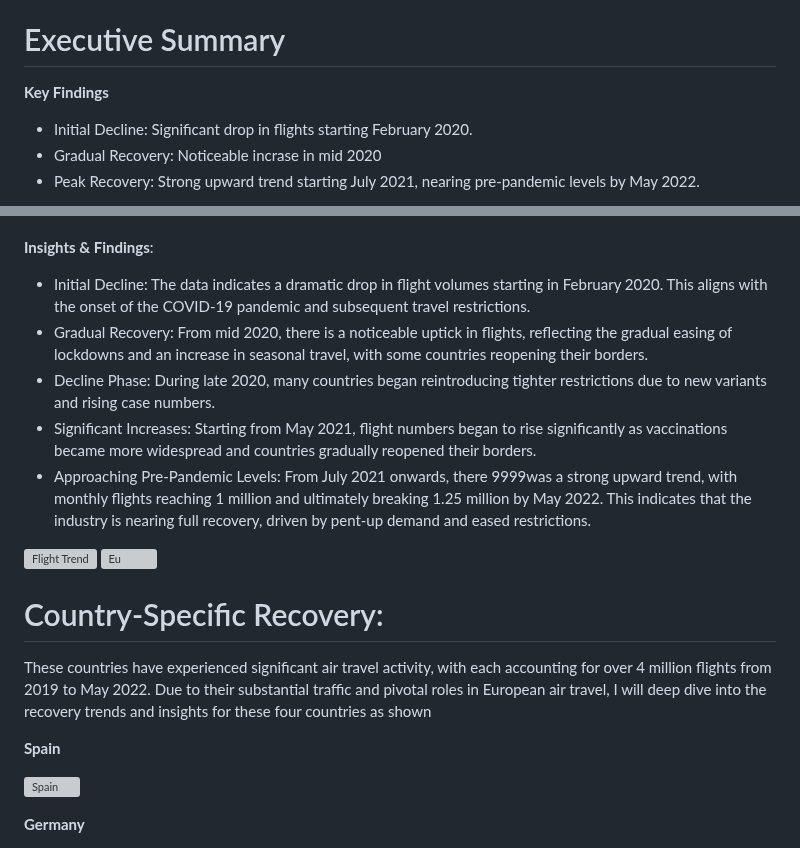
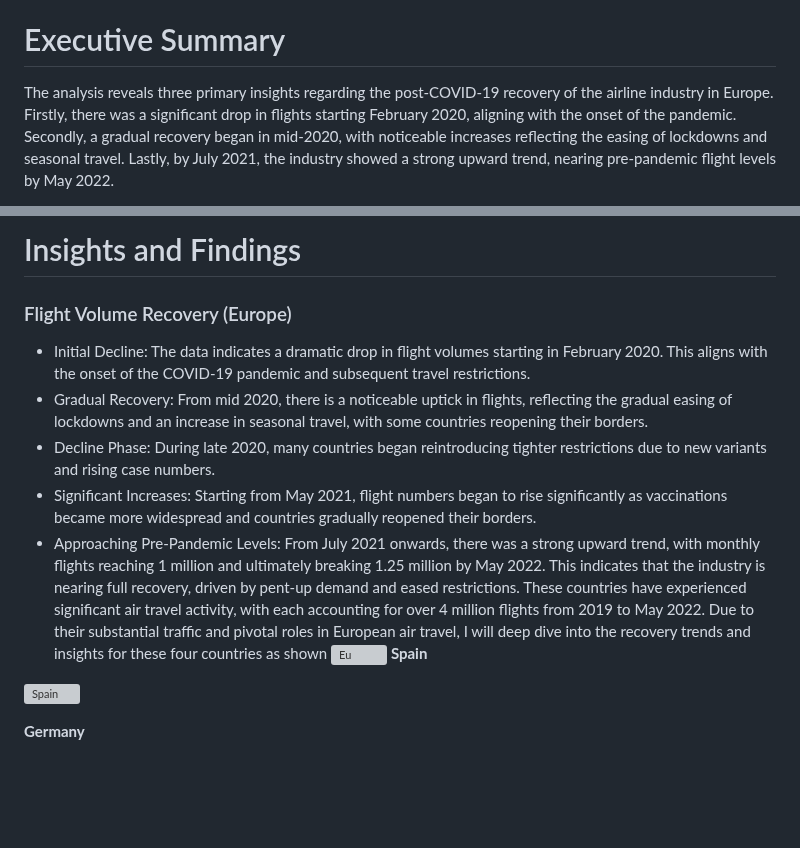
Before and after one commit to tomzjwang/Post-Pandemic_Aviation_Trends, a Markdown page: README.md, 2 parts joined by grey strips. Drawn GitHub-style; blank space fills up the shorter version; grey boxes are pictures that could not be loaded.

```diff
--- a/README.md
+++ b/README.md
@@ -18,8 +18,5 @@ The company’s main database was originally a single comprehensive repository.
 7. [UK Recovery](https://github.com/tomzjwang/Post_Pandemic_Flight_Trends/blob/main/uk.csv): Details monthly flight rates compared to 2019 for UK.
 
 # Executive Summary
-**Key Findings**
-- Initial Decline: Significant drop in flights starting February 2020.
-- Gradual Recovery: Noticeable incrase in mid 2020
-- Peak Recovery: Strong upward trend starting July 2021, nearing pre-pandemic levels by May 2022.
+The analysis reveals three primary insights regarding the post-COVID-19 recovery of the airline industry in Europe. Firstly, there was a significant drop in flights starting February 2020, aligning with the onset of the pandemic. Secondly, a gradual recovery began in mid-2020, with noticeable increases reflecting the easing of lockdowns and seasonal travel. Lastly, by July 2021, the industry showed a strong upward trend, nearing pre-pandemic flight levels by May 2022.
 
@@ -26,18 +24,14 @@ The company’s main database was originally a single comprehensive repository.
 
+# Insights and Findings
 
-**Insights & Findings**:
+### Flight Volume Recovery (Europe)
 - Initial Decline: The data indicates a dramatic drop in flight volumes starting in February 2020. This aligns with the onset of the COVID-19 pandemic and subsequent travel restrictions.
 - Gradual Recovery: From mid 2020, there is a noticeable uptick in flights, reflecting the gradual easing of lockdowns and an increase in seasonal travel, with some countries reopening their borders.
 - Decline Phase: During late 2020, many countries began reintroducing tighter restrictions due to new variants and rising case numbers.
 - Significant Increases: Starting from May 2021, flight numbers began to rise significantly as vaccinations became more widespread and countries gradually reopened their borders.
-- Approaching Pre-Pandemic Levels: From July 2021 onwards, there 9999was a strong upward trend, with monthly flights reaching 1 million and ultimately breaking 1.25 million by May 2022. This indicates that the industry is nearing full recovery, driven by pent-up demand and eased restrictions.
-
-![Flight Trend](https://github.com/user-attachments/assets/a9bd816f-47cc-4e3f-881a-d3fdf7ce2e44)
+- Approaching Pre-Pandemic Levels: From July 2021 onwards, there was a strong upward trend, with monthly flights reaching 1 million and ultimately breaking 1.25 million by May 2022. This indicates that the industry is nearing full recovery, driven by pent-up demand and eased restrictions.
+These countries have experienced significant air travel activity, with each accounting for over 4 million flights from 2019 to May 2022. Due to their substantial traffic and pivotal roles in European air travel, I will deep dive into the recovery trends and insights for these four countries as shown
 ![Eu](https://github.com/user-attachments/assets/c6bd20d3-11f8-4adf-8d38-10be47bf9748)
-
-# Country-Specific Recovery:
-These countries have experienced significant air travel activity, with each accounting for over 4 million flights from 2019 to May 2022. Due to their substantial traffic and pivotal roles in European air travel, I will deep dive into the recovery trends and insights for these four countries as shown
-
 **Spain**
 
 ![Spain](https://github.com/user-attachments/assets/152be887-e00b-4106-8061-d5b65affab6e)
```
Also changed, not shown: other parts of README.md (+1 -0 lines).
